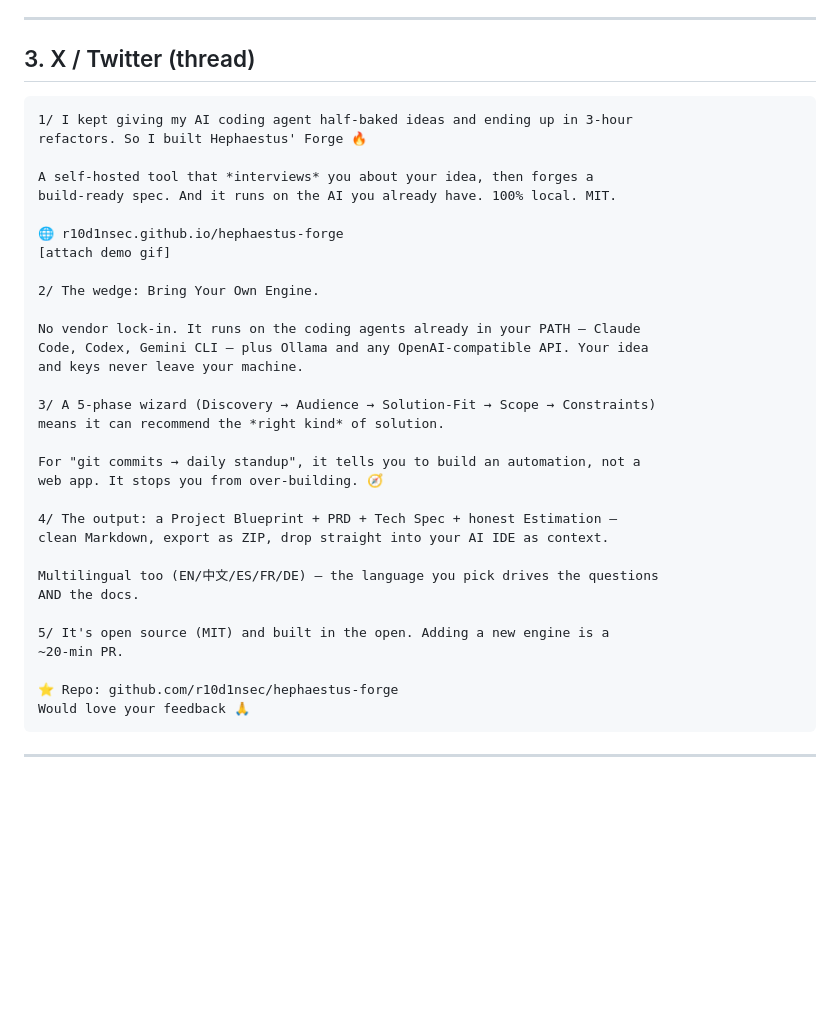
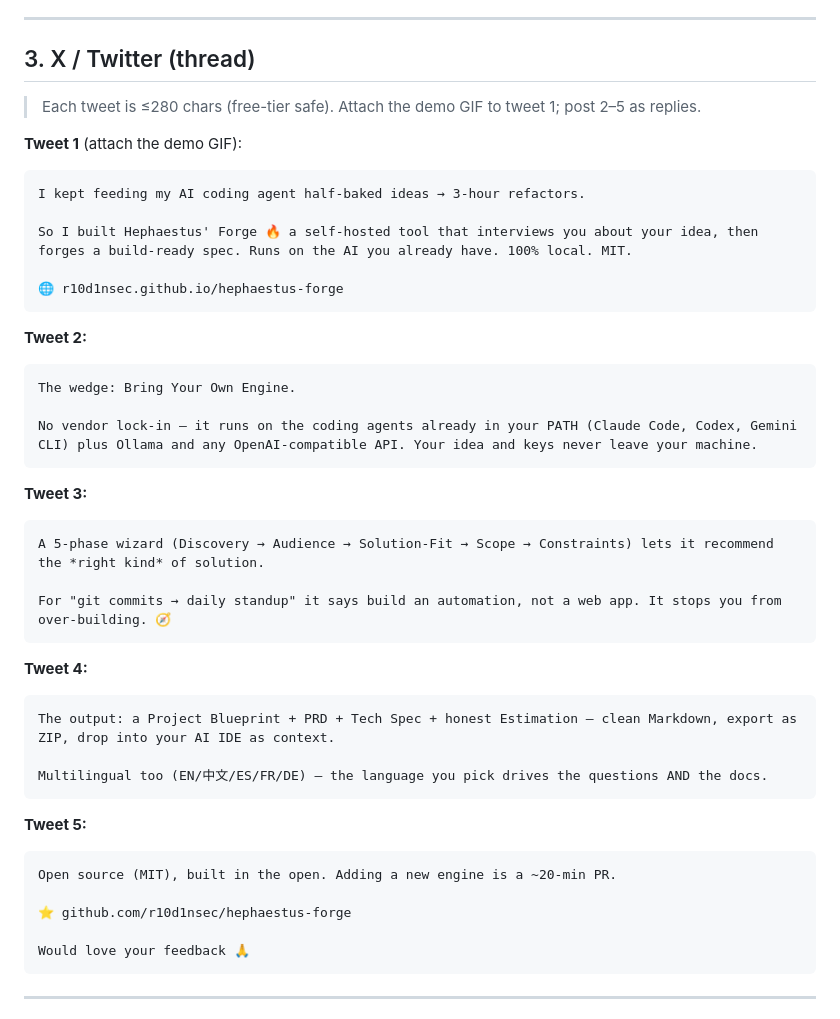
Before and after one commit to r10d1nsec/hephaestus-forge, a Markdown page: docs/launch/ANNOUNCEMENT.md, the part around the change. GitHub-like rendering; blank space fills up the shorter version.

Commit message:
docs(launch): X thread split into ≤280-char tweets (free-tier safe)
Co-Authored-By: Claude Opus 4.8 <noreply@anthropic.com>

````diff
--- a/docs/launch/ANNOUNCEMENT.md
+++ b/docs/launch/ANNOUNCEMENT.md
@@ -120,38 +120,40 @@ installed on your host.
 
 ## 3. X / Twitter (thread)
 
+> Each tweet is ≤280 chars (free-tier safe). Attach the demo GIF to tweet 1; post 2–5 as replies.
+
+**Tweet 1** (attach the demo GIF):
 ```
-1/ I kept giving my AI coding agent half-baked ideas and ending up in 3-hour
-refactors. So I built Hephaestus' Forge 🔥
+I kept feeding my AI coding agent half-baked ideas → 3-hour refactors.
 
-A self-hosted tool that *interviews* you about your idea, then forges a
-build-ready spec. And it runs on the AI you already have. 100% local. MIT.
+So I built Hephaestus' Forge 🔥 a self-hosted tool that interviews you about your idea, then forges a build-ready spec. Runs on the AI you already have. 100% local. MIT.
 
 🌐 r10d1nsec.github.io/hephaestus-forge
-[attach demo gif]
+```
+**Tweet 2:**
+```
+The wedge: Bring Your Own Engine.
 
-2/ The wedge: Bring Your Own Engine.
+No vendor lock-in — it runs on the coding agents already in your PATH (Claude Code, Codex, Gemini CLI) plus Ollama and any OpenAI-compatible API. Your idea and keys never leave your machine.
+```
+**Tweet 3:**
+```
+A 5-phase wizard (Discovery → Audience → Solution-Fit → Scope → Constraints) lets it recommend the *right kind* of solution.
 
-No vendor lock-in. It runs on the coding agents already in your PATH — Claude
-Code, Codex, Gemini CLI — plus Ollama and any OpenAI-compatible API. Your idea
-and keys never leave your machine.
+For "git commits → daily standup" it says build an automation, not a web app. It stops you from over-building. 🧭
+```
+**Tweet 4:**
+```
+The output: a Project Blueprint + PRD + Tech Spec + honest Estimation — clean Markdown, export as ZIP, drop into your AI IDE as context.
 
-3/ A 5-phase wizard (Discovery → Audience → Solution-Fit → Scope → Constraints)
-means it can recommend the *right kind* of solution.
+Multilingual too (EN/中文/ES/FR/DE) — the language you pick drives the questions AND the docs.
+```
+**Tweet 5:**
+```
+Open source (MIT), built in the open. Adding a new engine is a ~20-min PR.
 
-For "git commits → daily standup", it tells you to build an automation, not a
-web app. It stops you from over-building. 🧭
+⭐ github.com/r10d1nsec/hephaestus-forge
 
-4/ The output: a Project Blueprint + PRD + Tech Spec + honest Estimation —
-clean Markdown, export as ZIP, drop straight into your AI IDE as context.
-
-Multilingual too (EN/中文/ES/FR/DE) — the language you pick drives the questions
-AND the docs.
-
-5/ It's open source (MIT) and built in the open. Adding a new engine is a
-~20-min PR.
-
-⭐ Repo: github.com/r10d1nsec/hephaestus-forge
 Would love your feedback 🙏
 ```
 
````
